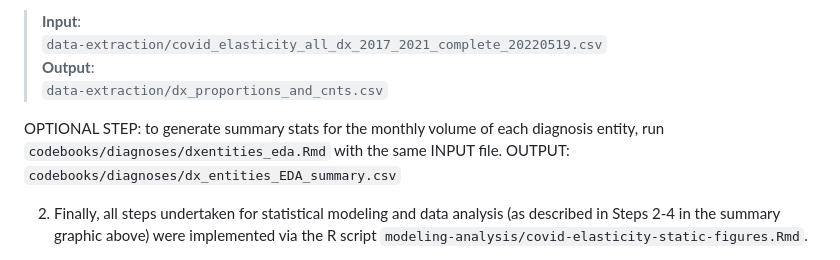
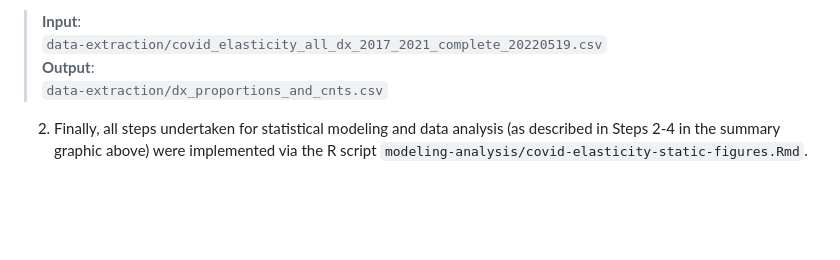
Before and after one commit to charlesli37/covid-oph-dx-utils, a Markdown page: README.md, the part around the change. Drawn GitHub-style; blank space fills up the shorter version.

```diff
--- a/README.md
+++ b/README.md
@@ -55,8 +55,6 @@ Monthly numbers of patients documented with each diagnosis entity were queried f
   **Output**:\
  `data-extraction/dx_proportions_and_cnts.csv`
 
-OPTIONAL STEP: to generate summary stats for the monthly volume of each diagnosis entity, run `codebooks/diagnoses/dxentities_eda.Rmd` with the same INPUT file. OUTPUT: `codebooks/diagnoses/dx_entities_EDA_summary.csv`
-
 2. Finally, all steps undertaken for statistical modeling and data analysis (as described in Steps 2-4 in the summary graphic above) were implemented via the R script `modeling-analysis/covid-elasticity-static-figures.Rmd`.
 
 > **Inputs**:\
```
